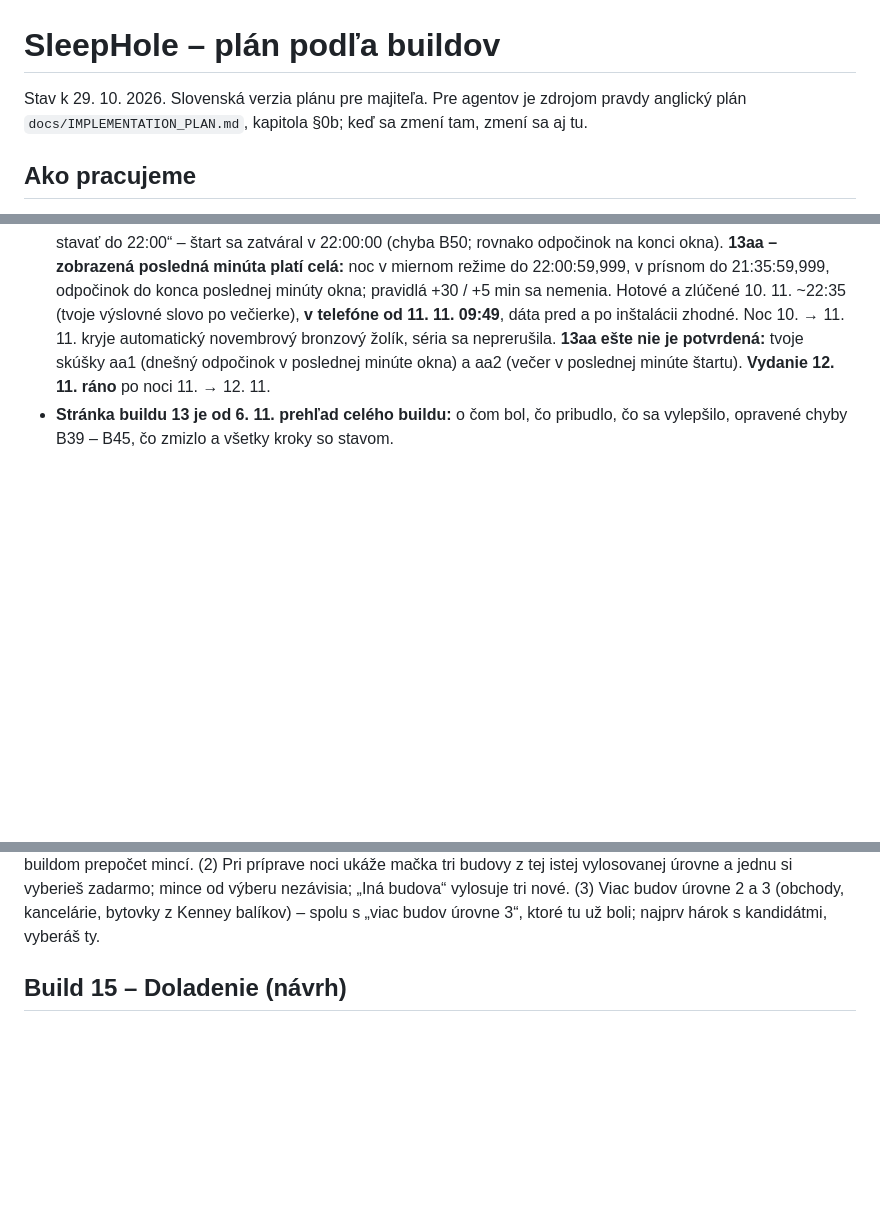
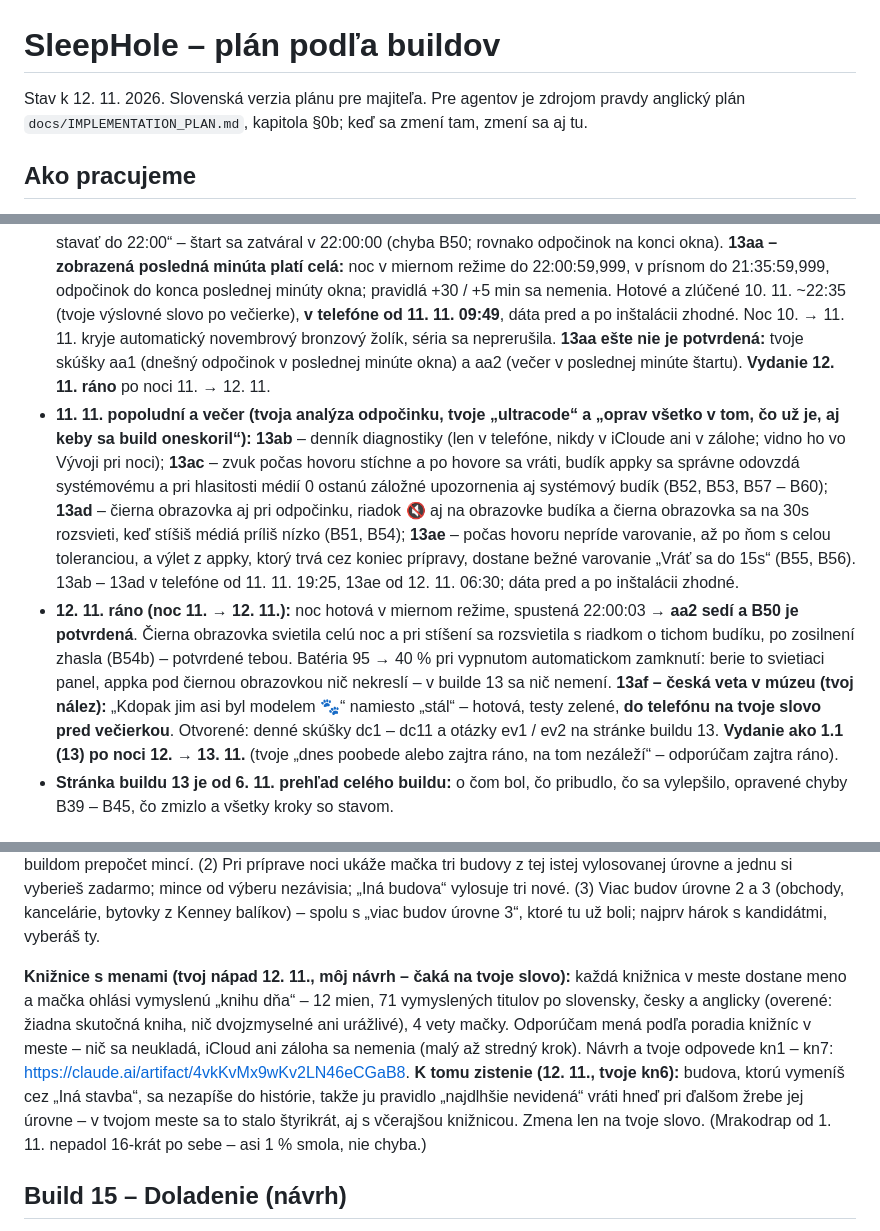
Before and after one commit to zrebec/sleephole, a Markdown page: docs/PLAN-BUILDOV.md, 3 parts joined by grey strips. Rendered like a GitHub page; blank space fills up the shorter version.

```diff
--- a/docs/PLAN-BUILDOV.md
+++ b/docs/PLAN-BUILDOV.md
@@ -1,6 +1,6 @@
 # SleepHole – plán podľa buildov
 
-Stav k 29. 10. 2026. Slovenská verzia plánu pre majiteľa. Pre agentov je zdrojom pravdy anglický plán
+Stav k 12. 11. 2026. Slovenská verzia plánu pre majiteľa. Pre agentov je zdrojom pravdy anglický plán
 `docs/IMPLEMENTATION_PLAN.md`, kapitola §0b; keď sa zmení tam, zmení sa aj tu.
 
 ## Ako pracujeme
@@ -225,6 +225,8 @@ Opravy po builde 11 a chyby, ktoré sa medzitým nájdu. (B38 si 25. 10. presunu
 - **10. 11. popoludní (tvoje odpovede a áno):** noc 9. → 10. 11. kompletná. 13z 9. 11. do telefónu nešlo, preto vydanie 11. 11. ráno. a10, a12 a k7 sedia. k11 nesedí – VoiceOver prečíta len názov budovy → **13y2** (všetko jednou vetou, aj v detaile budovy). 13z v telefóne od 16:25. Ostávajú v3 a k11 po 13y2; meranie hodiniek w7 je pre build 15.
 - **10. 11. večer (tvoje odpovede a slovo):** v3 sedí – zosilnenie hrá celé (chyba B47 opravená). w7: hodinky pri systémovom budíku vibrujú dlhšie. 13y2 v telefóne od 19:18, dáta pred a po inštalácii zhodné. k11 sedí (~19:35) – všetky skúšky buildu 13 sú hotové; ráno už nič nepotvrdzuješ – prečítam denník noci a vydám. W7 bude prvý krok buildu 14 (tvoje slovo ~19:45).
 - **10. 11. o 22:10 a 11. 11. ráno (tvoj nález a slovo):** o 22:00 si nemohol spustiť noc, hoci appka písala „Začni stavať do 22:00“ – štart sa zatváral v 22:00:00 (chyba B50; rovnako odpočinok na konci okna). **13aa – zobrazená posledná minúta platí celá:** noc v miernom režime do 22:00:59,999, v prísnom do 21:35:59,999, odpočinok do konca poslednej minúty okna; pravidlá +30 / +5 min sa nemenia. Hotové a zlúčené 10. 11. ~22:35 (tvoje výslovné slovo po večierke), **v telefóne od 11. 11. 09:49**, dáta pred a po inštalácii zhodné. Noc 10. → 11. 11. kryje automatický novembrový bronzový žolík, séria sa neprerušila. **13aa ešte nie je potvrdená:** tvoje skúšky aa1 (dnešný odpočinok v poslednej minúte okna) a aa2 (večer v poslednej minúte štartu). **Vydanie 12. 11. ráno** po noci 11. → 12. 11.
+- **11. 11. popoludní a večer (tvoja analýza odpočinku, tvoje „ultracode“ a „oprav všetko v tom, čo už je, aj keby sa build oneskoril“):** **13ab** – denník diagnostiky (len v telefóne, nikdy v iCloude ani v zálohe; vidno ho vo Vývoji pri noci); **13ac** – zvuk počas hovoru stíchne a po hovore sa vráti, budík appky sa správne odovzdá systémovému a pri hlasitosti médií 0 ostanú záložné upozornenia aj systémový budík (B52, B53, B57 – B60); **13ad** – čierna obrazovka aj pri odpočinku, riadok 🔇 aj na obrazovke budíka a čierna obrazovka sa na 30s rozsvieti, keď stíšiš médiá príliš nízko (B51, B54); **13ae** – počas hovoru nepríde varovanie, až po ňom s celou toleranciou, a výlet z appky, ktorý trvá cez koniec prípravy, dostane bežné varovanie „Vráť sa do 15s“ (B55, B56). 13ab – 13ad v telefóne od 11. 11. 19:25, 13ae od 12. 11. 06:30; dáta pred a po inštalácii zhodné.
+- **12. 11. ráno (noc 11. → 12. 11.):** noc hotová v miernom režime, spustená 22:00:03 → **aa2 sedí a B50 je potvrdená**. Čierna obrazovka svietila celú noc a pri stíšení sa rozsvietila s riadkom o tichom budíku, po zosilnení zhasla (B54b) – potvrdené tebou. Batéria 95 → 40 % pri vypnutom automatickom zamknutí: berie to svietiaci panel, appka pod čiernou obrazovkou nič nekreslí – v builde 13 sa nič nemení. **13af – česká veta v múzeu (tvoj nález):** „Kdopak jim asi byl modelem 🐾“ namiesto „stál“ – hotová, testy zelené, **do telefónu na tvoje slovo pred večierkou**. Otvorené: denné skúšky dc1 – dc11 a otázky ev1 / ev2 na stránke buildu 13. **Vydanie ako 1.1 (13) po noci 12. → 13. 11.** (tvoje „dnes poobede alebo zajtra ráno, na tom nezáleží“ – odporúčam zajtra ráno).
 - **Stránka buildu 13 je od 6. 11. prehľad celého buildu:** o čom bol, čo pribudlo, čo sa vylepšilo, opravené chyby B39 – B45, čo zmizlo a všetky kroky so stavom.
 
 
@@ -243,6 +245,8 @@ všade, alebo horizont).
 **Citlivejšie zatrasenie (B48, môj návrh 9. 11. po tvojom k2 – čaká na tvoje slovo):** appka dnes počúva len prísne systémové gesto iOS „zatrasenie“. Vlastné rozpoznanie pohybu by zatrasenie spoznalo ľahšie, aj na čiernej odpočinkovej obrazovke. Najprv odmerať na telefóne.
 
 **Mesto potrebuje a výber z troch (tvoje áno 7. 11. ~14:50, po pripomienke testera k buildu 12 a tvojej poznámke: asi 5 parkov, 2 školy a 2 knižnice na 998 obyvateľov – ale nie zoznam všetkých budov):** (1) prvá budova každého druhu príde ako dnes, ďalšia až s rastom mesta (napríklad radnica raz, škola na 1 500 obyvateľov, nemocnica na 5 000, park na 300 – čísla doladíme); úroveň, z ktorej mesto nič nepotrebuje, losovanie vynechá; pred buildom prepočet mincí. (2) Pri príprave noci ukáže mačka tri budovy z tej istej vylosovanej úrovne a jednu si vyberieš zadarmo; mince od výberu nezávisia; „Iná budova“ vylosuje tri nové. (3) Viac budov úrovne 2 a 3 (obchody, kancelárie, bytovky z Kenney balíkov) – spolu s „viac budov úrovne 3“, ktoré tu už boli; najprv hárok s kandidátmi, vyberáš ty.
+
+**Knižnice s menami (tvoj nápad 12. 11., môj návrh – čaká na tvoje slovo):** každá knižnica v meste dostane meno a mačka ohlási vymyslenú „knihu dňa“ – 12 mien, 71 vymyslených titulov po slovensky, česky a anglicky (overené: žiadna skutočná kniha, nič dvojzmyselné ani urážlivé), 4 vety mačky. Odporúčam mená podľa poradia knižníc v meste – nič sa neukladá, iCloud ani záloha sa nemenia (malý až stredný krok). Návrh a tvoje odpovede kn1 – kn7: https://claude.ai/artifact/4vkKvMx9wKv2LN46eCGaB8. **K tomu zistenie (12. 11., tvoje kn6):** budova, ktorú vymeníš cez „Iná stavba“, sa nezapíše do histórie, takže ju pravidlo „najdlhšie nevidená“ vráti hneď pri ďalšom žrebe jej úrovne – v tvojom meste sa to stalo štyrikrát, aj s včerajšou knižnicou. Zmena len na tvoje slovo. (Mrakodrap od 1. 11. nepadol 16-krát po sebe – asi 1 % smola, nie chyba.)
 
 ## Build 15 – Doladenie (návrh)
 
```
Also changed, not shown: other parts of docs/PLAN-BUILDOV.md (+2 -1 lines), AGENTS.md (+1 -1 lines).
